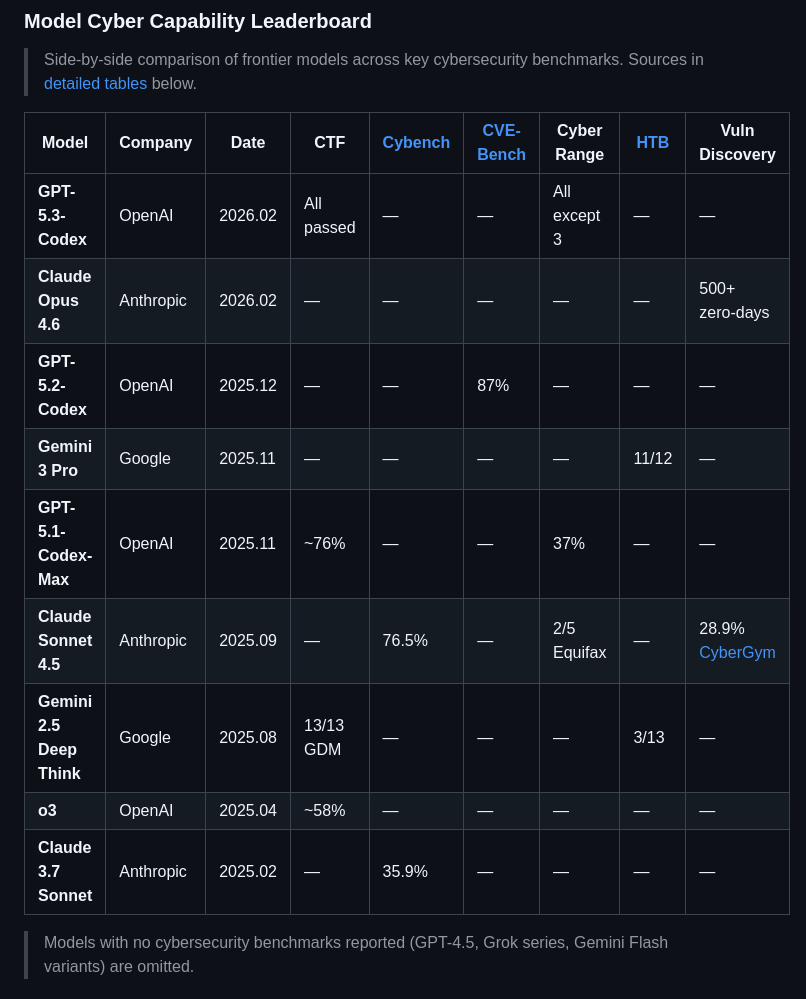
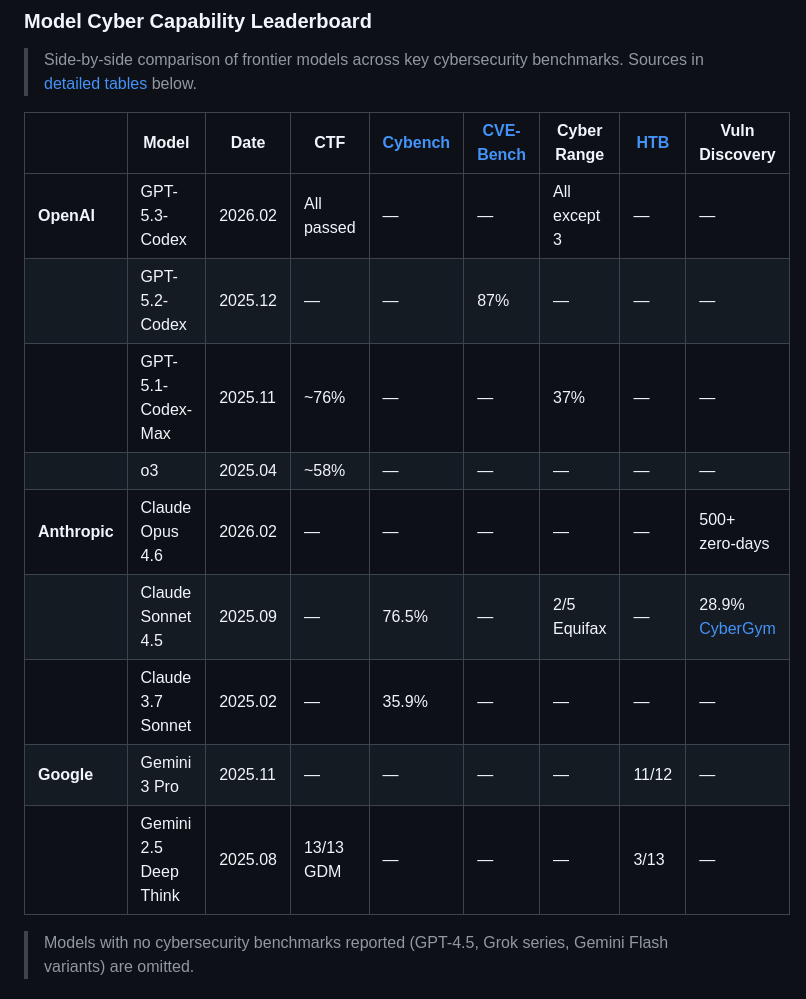
Before and after one commit to ugonfor/awesome-ai-cybersecurity, a Markdown page: README.md, the part around the change. GitHub-like rendering.

Commit message:
Group leaderboard by company + force push with ugonfor author
- Model leaderboard: group by OpenAI/Anthropic/Google instead of date order
- Rewrite all commit history: hyogon.ryu → ugonfor

Co-Authored-By: Claude Opus 4.6 (1M context) <noreply@anthropic.com>

```diff
--- a/README.md
+++ b/README.md
@@ -53,17 +53,17 @@ The core differentiator of this repo. We classify everything along two axes:
 
 > Side-by-side comparison of frontier models across key cybersecurity benchmarks. Sources in [detailed tables](#reported-performance-numbers) below.
 
-| Model | Company | Date | CTF | [Cybench](https://cybench.github.io/) | [CVE-Bench](#cve--vulnerability-benchmarks) | Cyber Range | [HTB](https://www.hackthebox.com/) | Vuln Discovery |
+| | Model | Date | CTF | [Cybench](https://cybench.github.io/) | [CVE-Bench](#cve--vulnerability-benchmarks) | Cyber Range | [HTB](https://www.hackthebox.com/) | Vuln Discovery |
 |---|---|---|---|---|---|---|---|---|
-| **GPT-5.3-Codex** | OpenAI | 2026.02 | All passed | — | — | All except 3 | — | — |
-| **Claude Opus 4.6** | Anthropic | 2026.02 | — | — | — | — | — | 500+ zero-days |
-| **GPT-5.2-Codex** | OpenAI | 2025.12 | — | — | 87% | — | — | — |
-| **Gemini 3 Pro** | Google | 2025.11 | — | — | — | — | 11/12 | — |
-| **GPT-5.1-Codex-Max** | OpenAI | 2025.11 | ~76% | — | — | 37% | — | — |
-| **Claude Sonnet 4.5** | Anthropic | 2025.09 | — | 76.5% | — | 2/5 Equifax | — | 28.9% [CyberGym](https://red.anthropic.com/2025/ai-for-cyber-defenders/) |
-| **Gemini 2.5 Deep Think** | Google | 2025.08 | 13/13 GDM | — | — | — | 3/13 | — |
-| **o3** | OpenAI | 2025.04 | ~58% | — | — | — | — | — |
-| **Claude 3.7 Sonnet** | Anthropic | 2025.02 | — | 35.9% | — | — | — | — |
+| **OpenAI** | GPT-5.3-Codex | 2026.02 | All passed | — | — | All except 3 | — | — |
+| | GPT-5.2-Codex | 2025.12 | — | — | 87% | — | — | — |
+| | GPT-5.1-Codex-Max | 2025.11 | ~76% | — | — | 37% | — | — |
+| | o3 | 2025.04 | ~58% | — | — | — | — | — |
+| **Anthropic** | Claude Opus 4.6 | 2026.02 | — | — | — | — | — | 500+ zero-days |
+| | Claude Sonnet 4.5 | 2025.09 | — | 76.5% | — | 2/5 Equifax | — | 28.9% [CyberGym](https://red.anthropic.com/2025/ai-for-cyber-defenders/) |
+| | Claude 3.7 Sonnet | 2025.02 | — | 35.9% | — | — | — | — |
+| **Google** | Gemini 3 Pro | 2025.11 | — | — | — | — | 11/12 | — |
+| | Gemini 2.5 Deep Think | 2025.08 | 13/13 GDM | — | — | — | 3/13 | — |
 
 > Models with no cybersecurity benchmarks reported (GPT-4.5, Grok series, Gemini Flash variants) are omitted.
 
```
